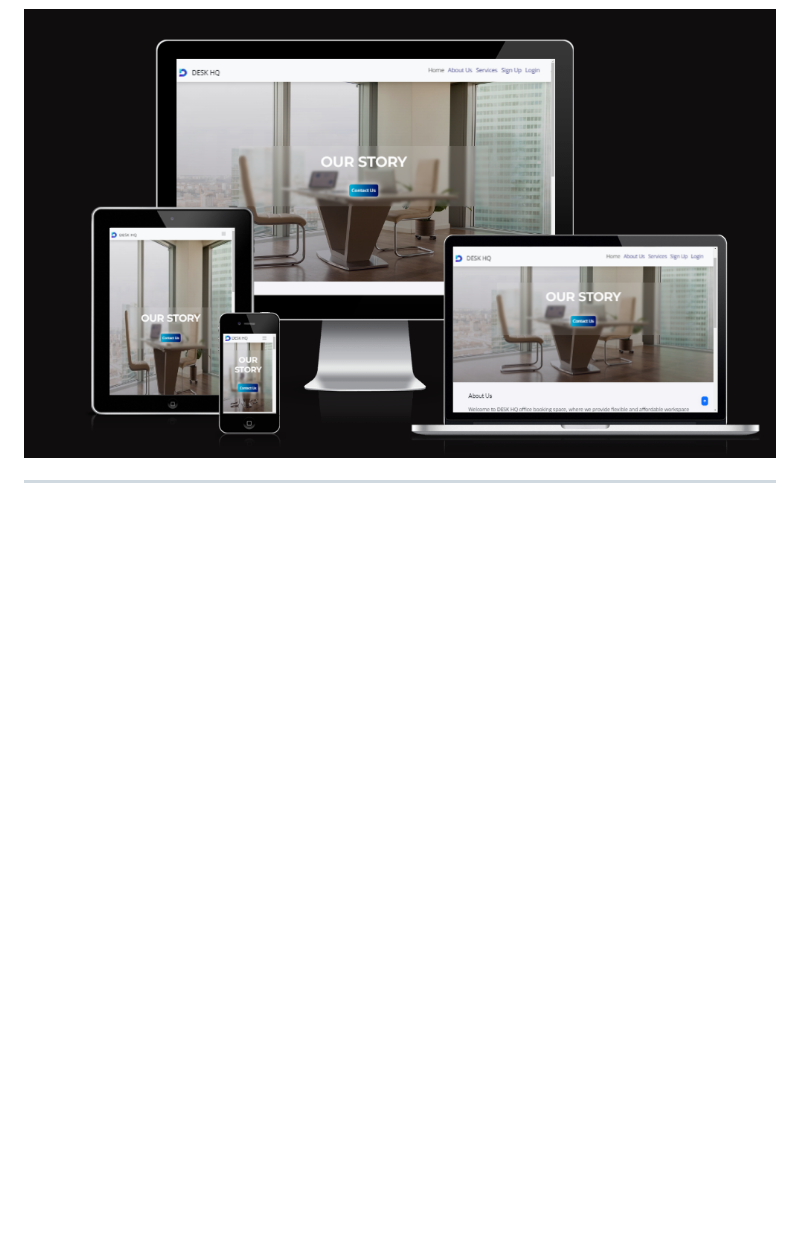
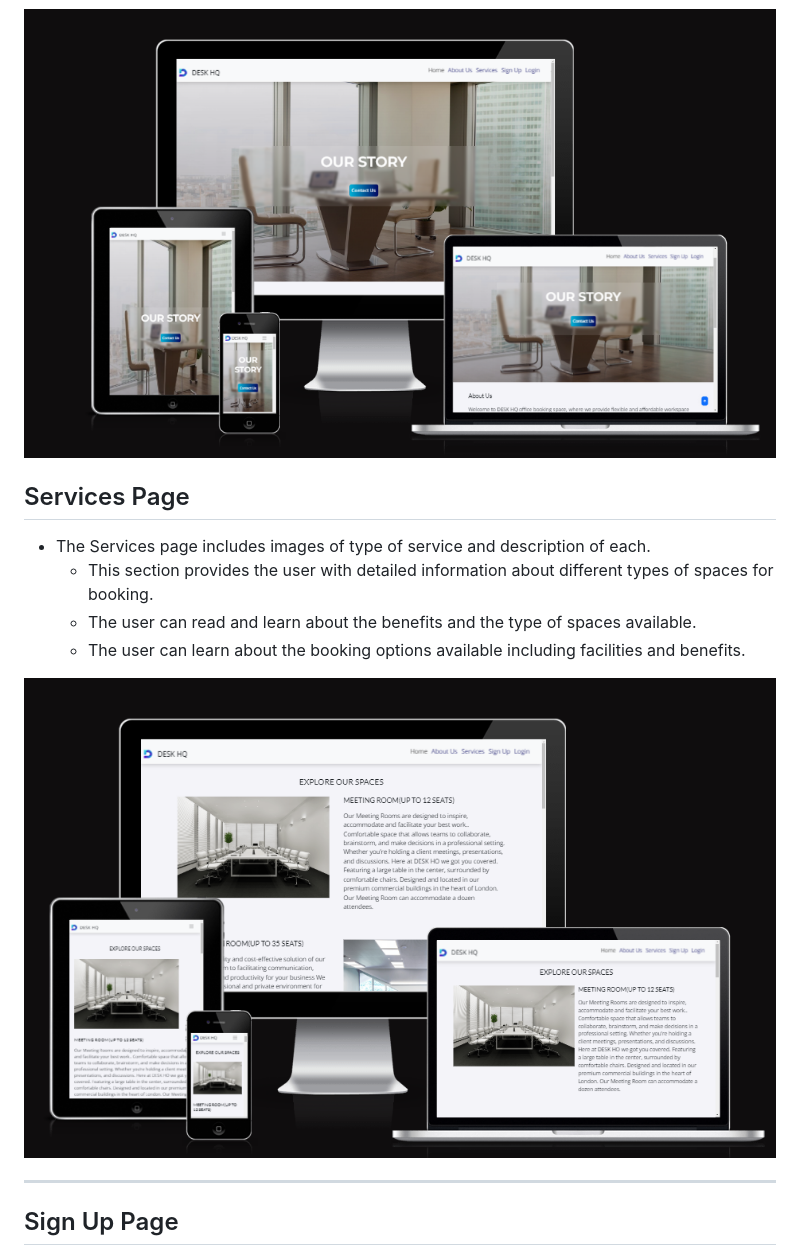
Before and after one commit to Shida18719/desk-hq, a Markdown page: README.md, the part around the change printed below. Drawn GitHub-style; blank space fills up the shorter version.

```diff
--- a/README.md
+++ b/README.md
@@ -280,6 +280,16 @@ The website is comprised of 10 pages which are extended from a base template.
 
 ![](./READMEimages/about-us1.png)
 
+
+## Services Page
+
+* The Services page includes images of type of service and description of each.
+  * This section provides the user with detailed information about different types of spaces for booking.
+  * The user can read and learn about the benefits and the type of spaces available.
+  * The user can learn about the booking options available including facilities and benefits.
+
+![](./READMEimages/services.png)
 ***
 
+## Sign Up Page
 
```
Also changed, not shown: other parts of README.md (+17 -0 lines).
